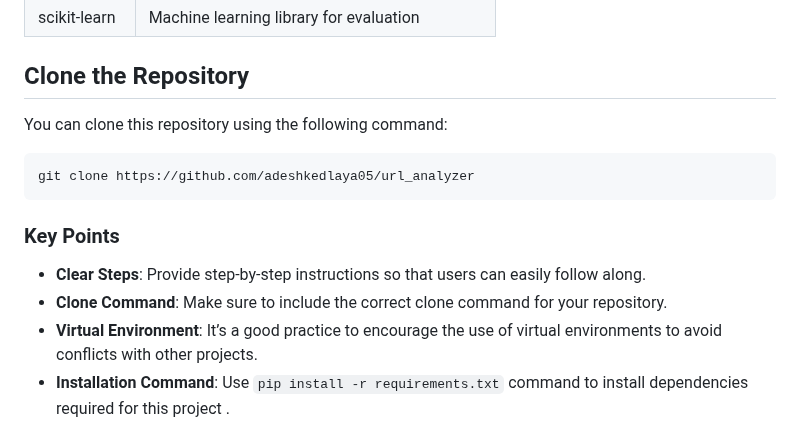
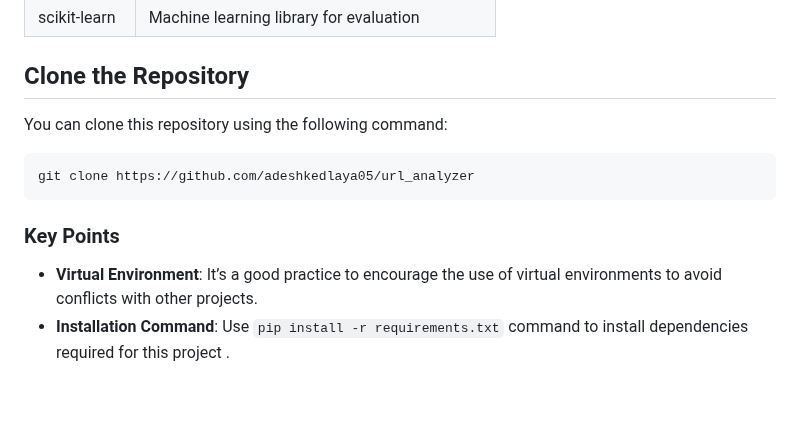
Before and after one commit to adeshkedlaya05/url_analyzer, a Markdown page: README.md, the part around the change. Rendered like a GitHub page; blank space fills up the shorter version.

````diff
--- a/README.md
+++ b/README.md
@@ -52,7 +52,6 @@ The model's performance on the test dataset is summarized below:
 | scikit-learn       | Machine learning library for evaluation       |
 
 ## Clone the Repository
-
 You can clone this repository using the following command:
 
 ```bash
@@ -62,8 +61,6 @@ git clone https://github.com/adeshkedlaya05/url_analyzer
 
 ### Key Points
 
-- **Clear Steps**: Provide step-by-step instructions so that users can easily follow along.
-- **Clone Command**: Make sure to include the correct clone command for your repository.
 - **Virtual Environment**: It’s a good practice to encourage the use of virtual environments to avoid conflicts with other projects.
 - **Installation Command**: Use `pip install -r requirements.txt` command to install dependencies required for this project .
 - **Perform Migrations**: Run this command to create new migration files based on the changes made to your models.`python manage.py makemigrations` and run this command to apply the created migrations to the database.`python manage.py migrate`
````
